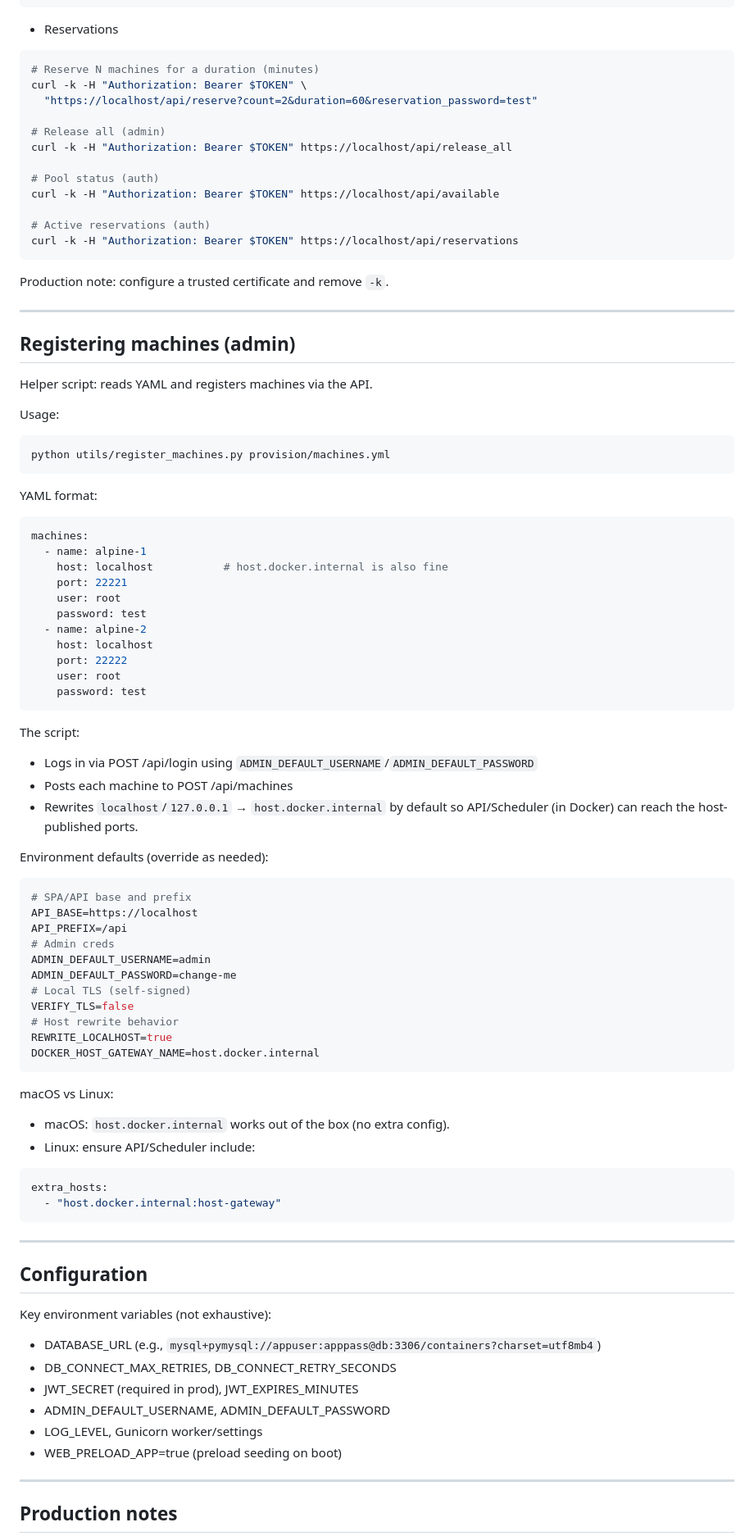
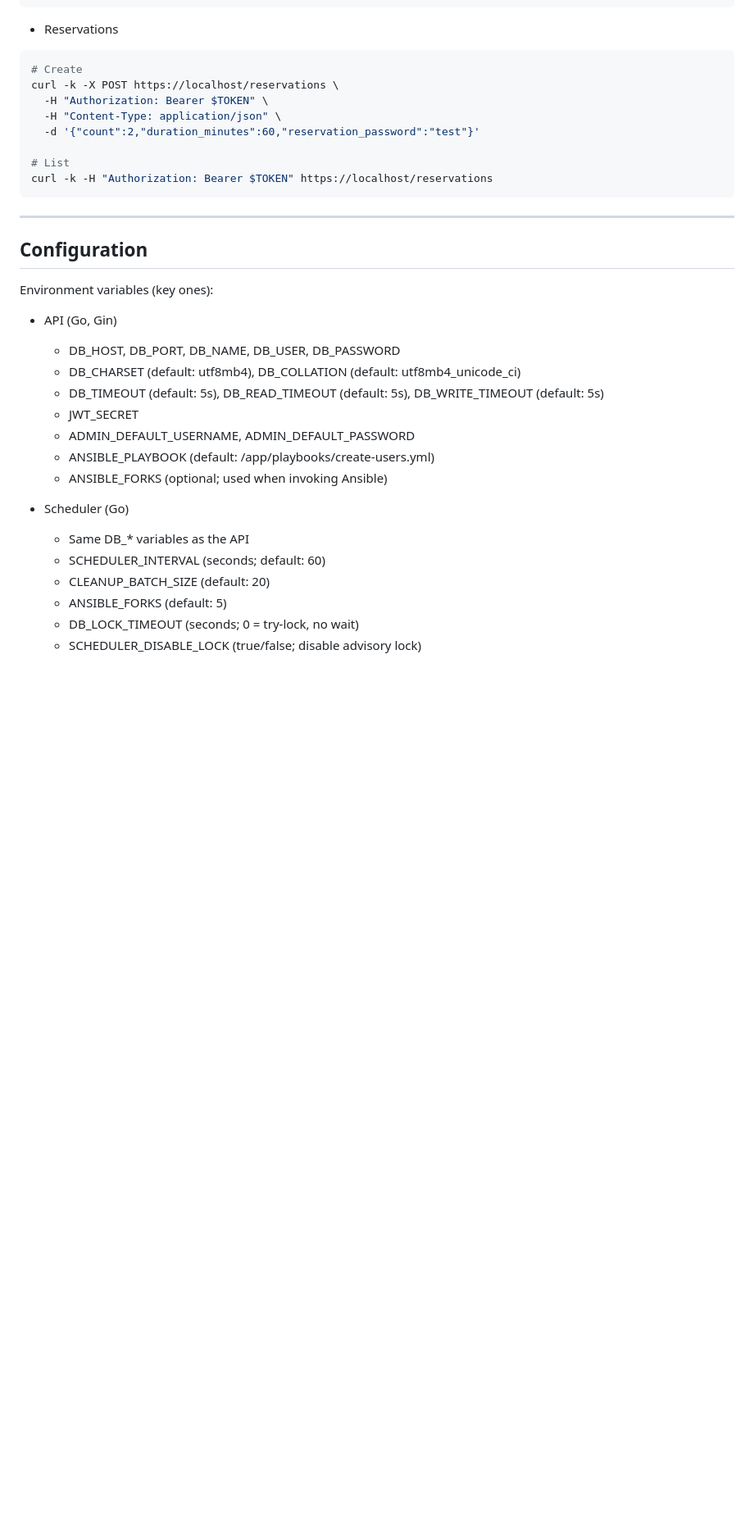
Before and after one commit to Jeomhps/projet-IAC, a Markdown page: README.md, the part around one of its changes. Shown at 82% size. Rendered like a GitHub page; blank space fills up the shorter version.

````diff
--- a/README.md
+++ b/README.md
@@ -220,89 +161,36 @@ curl -k -X DELETE https://localhost/api/machines/alpine-1 \
 
 - Reservations
 ```bash
-# Reserve N machines for a duration (minutes)
-curl -k -H "Authorization: Bearer $TOKEN" \
-  "https://localhost/api/reserve?count=2&duration=60&reservation_password=test"
+# Create
+curl -k -X POST https://localhost/reservations \
+  -H "Authorization: Bearer $TOKEN" \
+  -H "Content-Type: application/json" \
+  -d '{"count":2,"duration_minutes":60,"reservation_password":"test"}'
 
-# Release all (admin)
-curl -k -H "Authorization: Bearer $TOKEN" https://localhost/api/release_all
-
-# Pool status (auth)
-curl -k -H "Authorization: Bearer $TOKEN" https://localhost/api/available
-
-# Active reservations (auth)
-curl -k -H "Authorization: Bearer $TOKEN" https://localhost/api/reservations
-```
-
-Production note: configure a trusted certificate and remove `-k`.
-
----
-
-## Registering machines (admin)
-
-Helper script: reads YAML and registers machines via the API.
-
-Usage:
-```bash
-python utils/register_machines.py provision/machines.yml
-```
-
-YAML format:
-```yaml
-machines:
-  - name: alpine-1
-    host: localhost           # host.docker.internal is also fine
-    port: 22221
-    user: root
-    password: test
-  - name: alpine-2
-    host: localhost
-    port: 22222
-    user: root
-    password: test
-```
-
-The script:
-- Logs in via POST /api/login using `ADMIN_DEFAULT_USERNAME`/`ADMIN_DEFAULT_PASSWORD`
-- Posts each machine to POST /api/machines
-- Rewrites `localhost`/`127.0.0.1` → `host.docker.internal` by default so API/Scheduler (in Docker) can reach the host-published ports.
-
-Environment defaults (override as needed):
-```bash
-# SPA/API base and prefix
-API_BASE=https://localhost
-API_PREFIX=/api
-# Admin creds
-ADMIN_DEFAULT_USERNAME=admin
-ADMIN_DEFAULT_PASSWORD=change-me
-# Local TLS (self-signed)
-VERIFY_TLS=false
-# Host rewrite behavior
-REWRITE_LOCALHOST=true
-DOCKER_HOST_GATEWAY_NAME=host.docker.internal
-```
-
-macOS vs Linux:
-- macOS: `host.docker.internal` works out of the box (no extra config).
-- Linux: ensure API/Scheduler include:
-```yaml
-extra_hosts:
-  - "host.docker.internal:host-gateway"
+# List
+curl -k -H "Authorization: Bearer $TOKEN" https://localhost/reservations
 ```
 
 ---
 
 ## Configuration
 
-Key environment variables (not exhaustive):
-- DATABASE_URL (e.g., `mysql+pymysql://appuser:apppass@db:3306/containers?charset=utf8mb4`)
-- DB_CONNECT_MAX_RETRIES, DB_CONNECT_RETRY_SECONDS
-- JWT_SECRET (required in prod), JWT_EXPIRES_MINUTES
-- ADMIN_DEFAULT_USERNAME, ADMIN_DEFAULT_PASSWORD
-- LOG_LEVEL, Gunicorn worker/settings
-- WEB_PRELOAD_APP=true (preload seeding on boot)
+Environment variables (key ones):
 
----
+- API (Go, Gin)
+  - DB_HOST, DB_PORT, DB_NAME, DB_USER, DB_PASSWORD
+  - DB_CHARSET (default: utf8mb4), DB_COLLATION (default: utf8mb4_unicode_ci)
+  - DB_TIMEOUT (default: 5s), DB_READ_TIMEOUT (default: 5s), DB_WRITE_TIMEOUT (default: 5s)
+  - JWT_SECRET
+  - ADMIN_DEFAULT_USERNAME, ADMIN_DEFAULT_PASSWORD
+  - ANSIBLE_PLAYBOOK (default: /app/playbooks/create-users.yml)
+  - ANSIBLE_FORKS (optional; used when invoking Ansible)
 
-## Production notes
+- Scheduler (Go)
+  - Same DB_* variables as the API
+  - SCHEDULER_INTERVAL (seconds; default: 60)
+  - CLEANUP_BATCH_SIZE (default: 20)
+  - ANSIBLE_FORKS (default: 5)
+  - DB_LOCK_TIMEOUT (seconds; 0 = try-lock, no wait)
+  - SCHEDULER_DISABLE_LOCK (true/false; disable advisory lock)
 
````
Also changed, not shown: other parts of README.md (+78 -141 lines).
